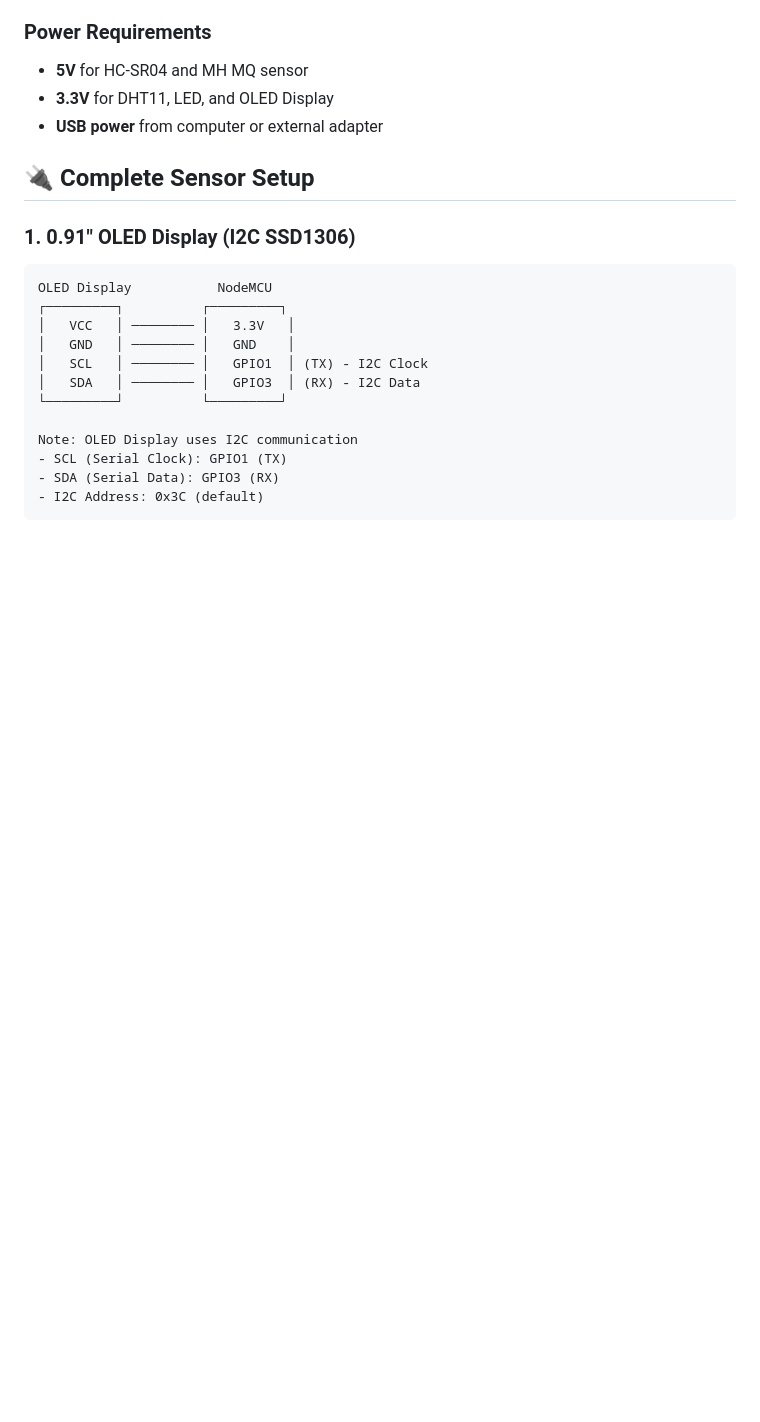
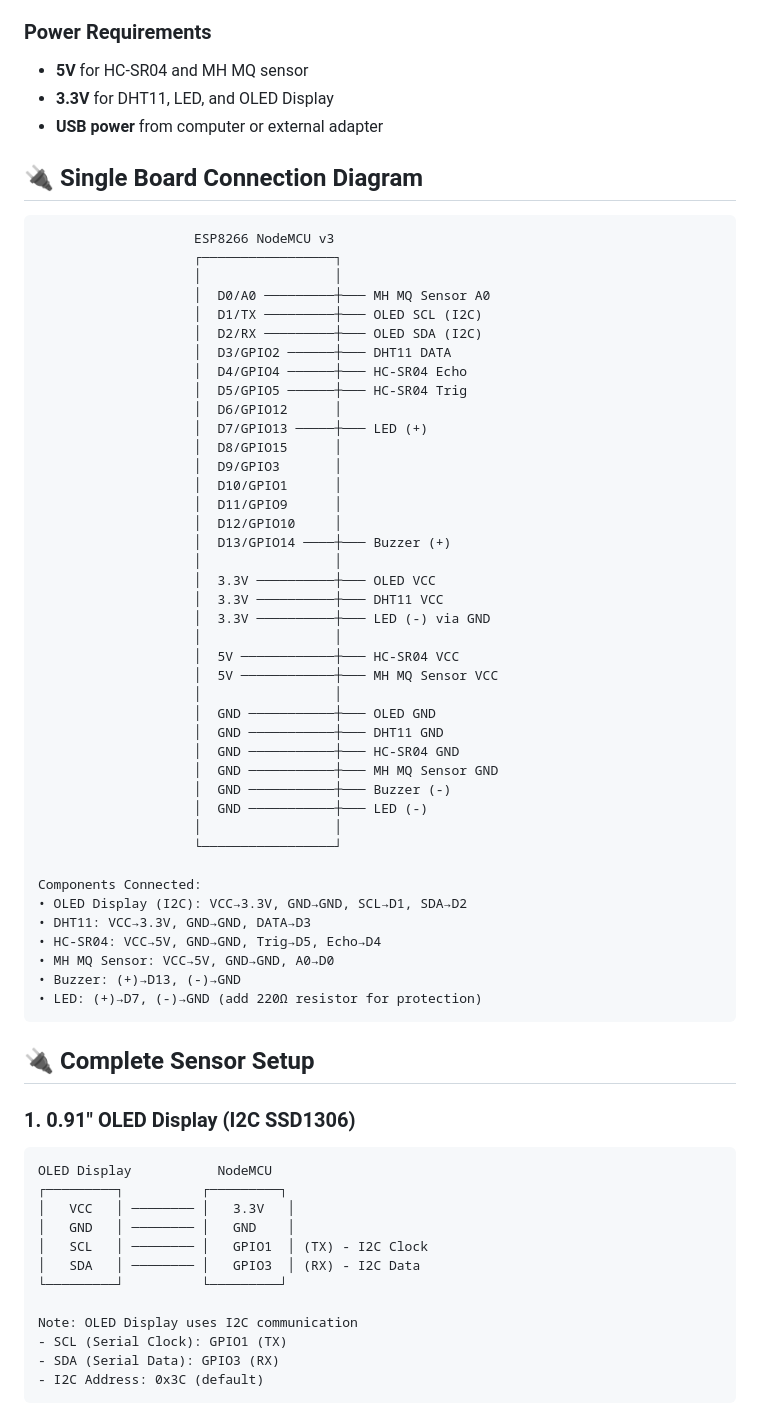
Before and after one commit to sudhi001/L_Spectra_Guardian, a Markdown page: README.md, the part around the change. GitHub-like rendering; blank space fills up the shorter version.

Commit message:
Add single board connection diagram to README
- Added comprehensive ESP8266 NodeMCU connection diagram
- Shows all component connections in one visual reference
- Includes power distribution (3.3V/5V) and ground connections
- Lists all components with their pin assignments
- Makes wiring setup easier for students and families

````diff
--- a/README.md
+++ b/README.md
@@ -81,6 +81,52 @@ The L Spectra Guardian creates its own WiFi network for remote monitoring:
 - **5V** for HC-SR04 and MH MQ sensor
 - **3.3V** for DHT11, LED, and OLED Display
 - **USB power** from computer or external adapter
+
+## 🔌 Single Board Connection Diagram
+
+```
+                    ESP8266 NodeMCU v3
+                    ┌─────────────────┐
+                    │                 │
+                    │  D0/A0 ─────────┼─── MH MQ Sensor A0
+                    │  D1/TX ─────────┼─── OLED SCL (I2C)
+                    │  D2/RX ─────────┼─── OLED SDA (I2C)
+                    │  D3/GPIO2 ──────┼─── DHT11 DATA
+                    │  D4/GPIO4 ──────┼─── HC-SR04 Echo
+                    │  D5/GPIO5 ──────┼─── HC-SR04 Trig
+                    │  D6/GPIO12      │
+                    │  D7/GPIO13 ─────┼─── LED (+)
+                    │  D8/GPIO15      │
+                    │  D9/GPIO3       │
+                    │  D10/GPIO1      │
+                    │  D11/GPIO9      │
+                    │  D12/GPIO10     │
+                    │  D13/GPIO14 ────┼─── Buzzer (+)
+                    │                 │
+                    │  3.3V ──────────┼─── OLED VCC
+                    │  3.3V ──────────┼─── DHT11 VCC
+                    │  3.3V ──────────┼─── LED (-) via GND
+                    │                 │
+                    │  5V ────────────┼─── HC-SR04 VCC
+                    │  5V ────────────┼─── MH MQ Sensor VCC
+                    │                 │
+                    │  GND ───────────┼─── OLED GND
+                    │  GND ───────────┼─── DHT11 GND
+                    │  GND ───────────┼─── HC-SR04 GND
+                    │  GND ───────────┼─── MH MQ Sensor GND
+                    │  GND ───────────┼─── Buzzer (-)
+                    │  GND ───────────┼─── LED (-)
+                    │                 │
+                    └─────────────────┘
+
+Components Connected:
+• OLED Display (I2C): VCC→3.3V, GND→GND, SCL→D1, SDA→D2
+• DHT11: VCC→3.3V, GND→GND, DATA→D3
+• HC-SR04: VCC→5V, GND→GND, Trig→D5, Echo→D4
+• MH MQ Sensor: VCC→5V, GND→GND, A0→D0
+• Buzzer: (+)→D13, (-)→GND
+• LED: (+)→D7, (-)→GND (add 220Ω resistor for protection)
+```
 
 ## 🔌 Complete Sensor Setup
 
````
